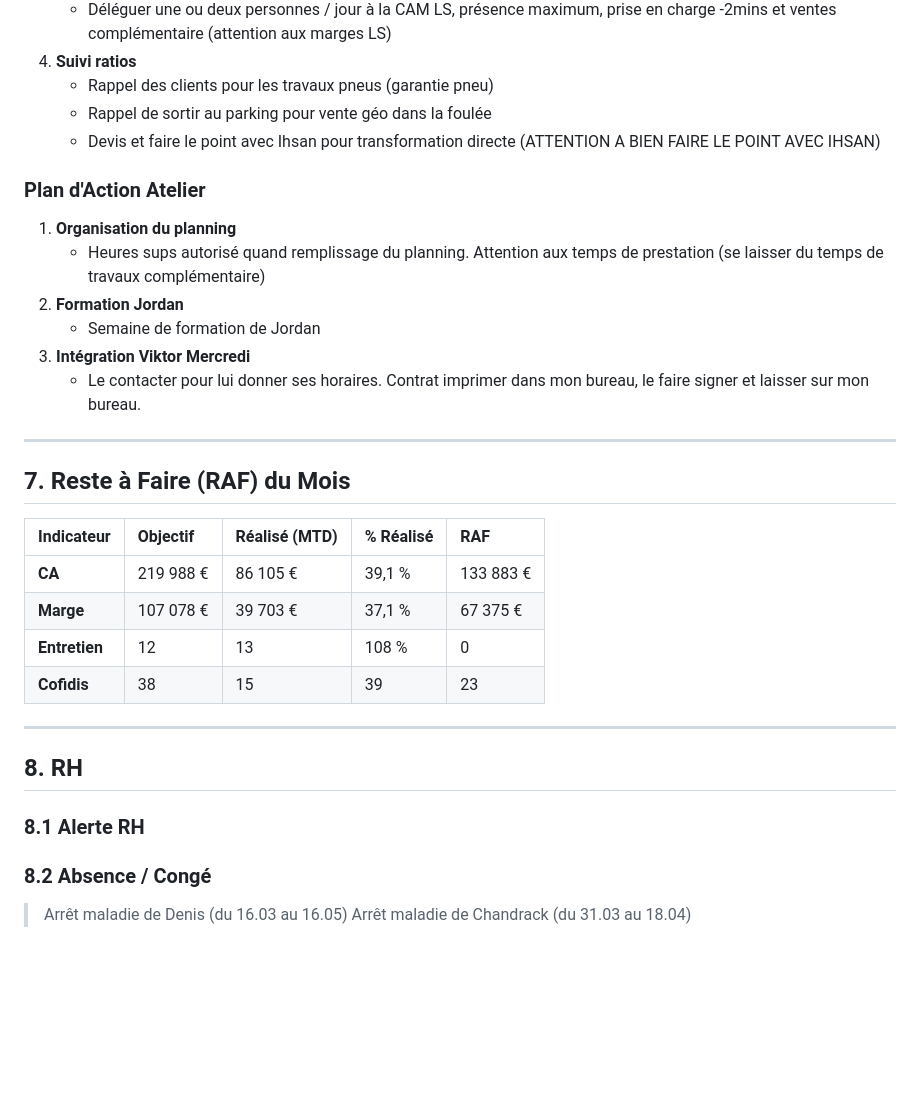
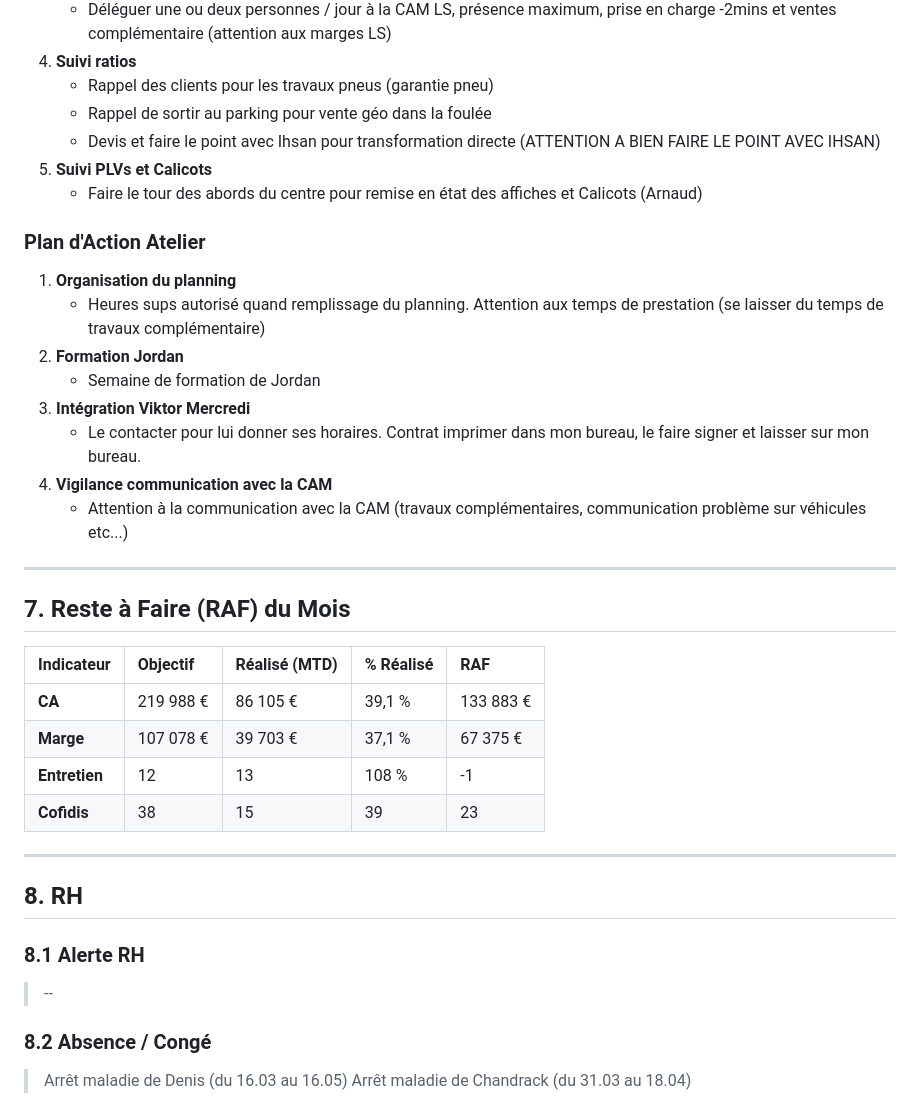
Before and after one commit to dev-project-us/Work-Feu_Vert, a Markdown page: Rapport hebdomadaire/rapport hebdomadaire semaine 15.md, the part around the change. Rendered like a GitHub page; blank space fills up the shorter version.

Commit message:
vault backup: 2026-04-13 17:55:10

```diff
--- a/Rapport hebdomadaire/rapport hebdomadaire semaine 15.md
+++ b/Rapport hebdomadaire/rapport hebdomadaire semaine 15.md
@@ -102,6 +102,8 @@ _Objectif : Rigueur technique et capacité de détection des besoins de sécurit
 	- Rappel des clients pour les travaux pneus (garantie pneu)
 	- Rappel de sortir au parking pour vente géo dans la foulée
 	- Devis et faire le point avec Ihsan pour transformation directe (ATTENTION A BIEN FAIRE LE POINT AVEC IHSAN)
+5. **Suivi PLVs et Calicots**
+	- Faire le tour des abords du centre pour remise en état des affiches et Calicots (Arnaud)
 
 ### Plan d'Action Atelier
 
@@ -111,6 +113,8 @@ _Objectif : Rigueur technique et capacité de détection des besoins de sécurit
     - Semaine de formation de Jordan
 3. **Intégration Viktor Mercredi**
     - Le contacter pour lui donner ses horaires. Contrat imprimer dans mon bureau, le faire signer et laisser sur mon bureau.
+4. **Vigilance communication avec la CAM**
+	- Attention à la communication avec la CAM (travaux complémentaires, communication problème sur véhicules etc...)
 
 ---
 
@@ -120,7 +124,7 @@ _Objectif : Rigueur technique et capacité de détection des besoins de sécurit
 | :------------ | :-------- | :------------ | :-------- | :-------- |
 | **CA**        | 219 988 € | 86 105 €      | 39,1 %    | 133 883 € |
 | **Marge**     | 107 078 € | 39 703 €      | 37,1 %    | 67 375 €  |
-| **Entretien** | 12        | 13            | 108 %     | 0         |
+| **Entretien** | 12        | 13            | 108 %     | -1        |
 | **Cofidis**   | 38        | 15            | 39        | 23        |
 
 ---
@@ -128,7 +132,7 @@ _Objectif : Rigueur technique et capacité de détection des besoins de sécurit
 ## 8. RH
 
 ### 8.1 Alerte RH
->
+> --
 
 ### 8.2 Absence / Congé
 > Arrêt maladie de Denis (du 16.03 au 16.05)
```
